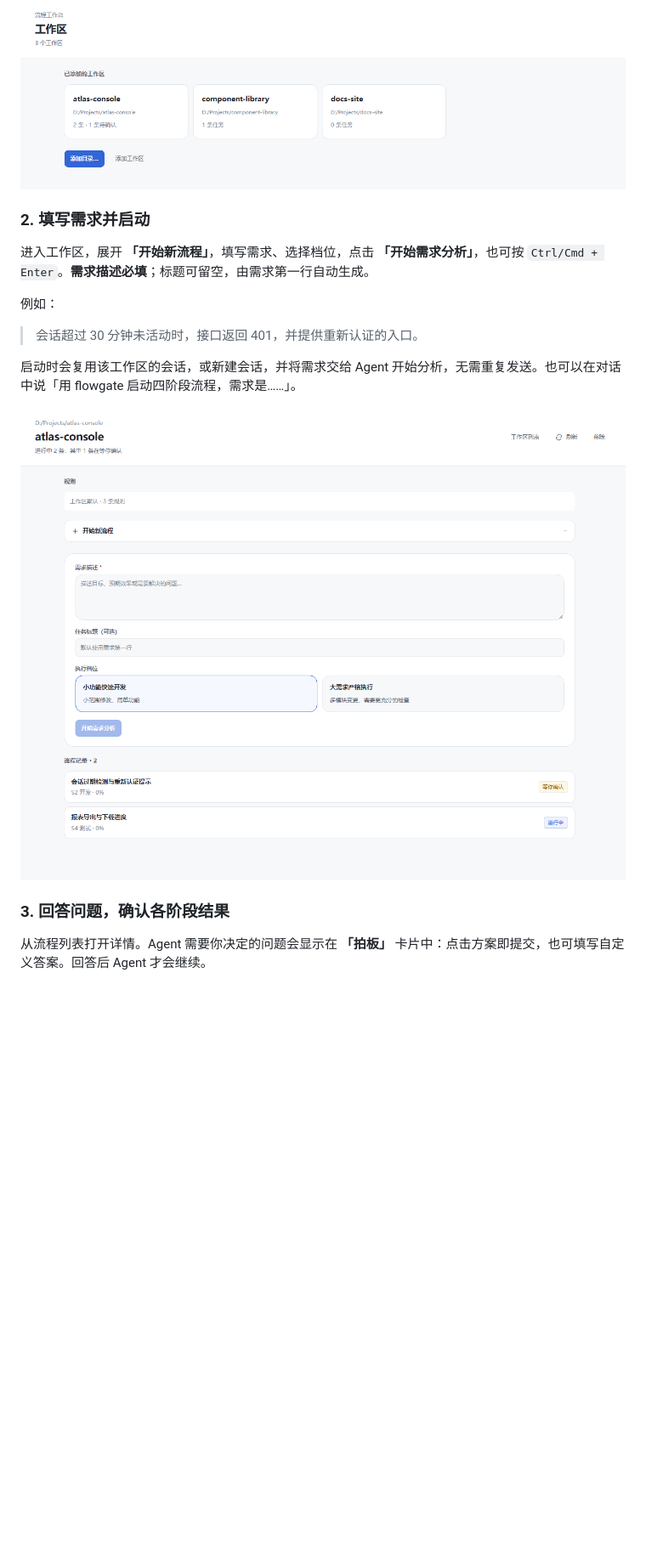
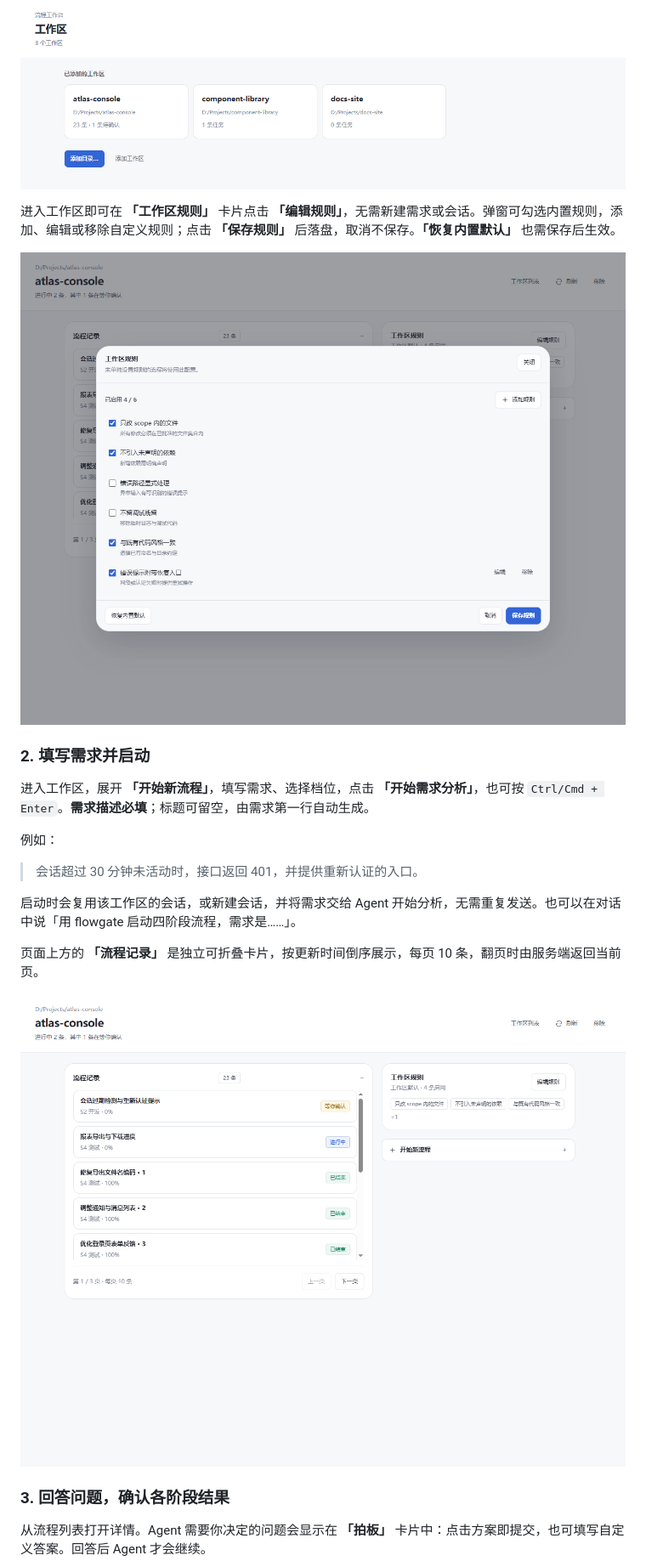
Before and after one commit to winson-young/dsh-flowgate, a Markdown page: README.md, the part around one of its changes. Shown at 85% size. GitHub-like rendering; pictures changed too: docs/images/home.png, docs/images/rules.png (added), docs/images/workspace.png; blank space fills up the shorter version.

```diff
--- a/README.md
+++ b/README.md
@@ -37,6 +37,10 @@ dsh plugin --profile web add link:D:/Projects/dsh-flowgate
 
 ![工作台首页：添加和选择工作区](<docs/images/home.png>)
 
+进入工作区即可在 **「工作区规则」** 卡片点击 **「编辑规则」**，无需新建需求或会话。弹窗可勾选内置规则，添加、编辑或移除自定义规则；点击 **「保存规则」** 后落盘，取消不保存。**「恢复内置默认」** 也需保存后生效。
+
+![工作区规则弹窗：勾选规则、维护自定义规则并保存](<docs/images/rules.png>)
+
 ### 2. 填写需求并启动
 
 进入工作区，展开 **「开始新流程」**，填写需求、选择档位，点击 **「开始需求分析」**，也可按 `Ctrl/Cmd + Enter`。**需求描述必填**；标题可留空，由需求第一行自动生成。
@@ -47,7 +51,9 @@ dsh plugin --profile web add link:D:/Projects/dsh-flowgate
 
 启动时会复用该工作区的会话，或新建会话，并将需求交给 Agent 开始分析，无需重复发送。也可以在对话中说「用 flowgate 启动四阶段流程，需求是……」。
 
-![工作区详情：规则、需求输入和流程列表](<docs/images/workspace.png>)
+页面上方的 **「流程记录」** 是独立可折叠卡片，按更新时间倒序展示，每页 10 条，翻页时由服务端返回当前页。
+
+![工作区详情：分页流程记录、工作区规则和新流程入口](<docs/images/workspace.png>)
 
 ### 3. 回答问题，确认各阶段结果
 
```
Also changed, not shown: other parts of README.md (+1 -1 lines), docs/development.md (+16 -12 lines), docs/images/decision.png, docs/images/workbench.png, 7 other files.
